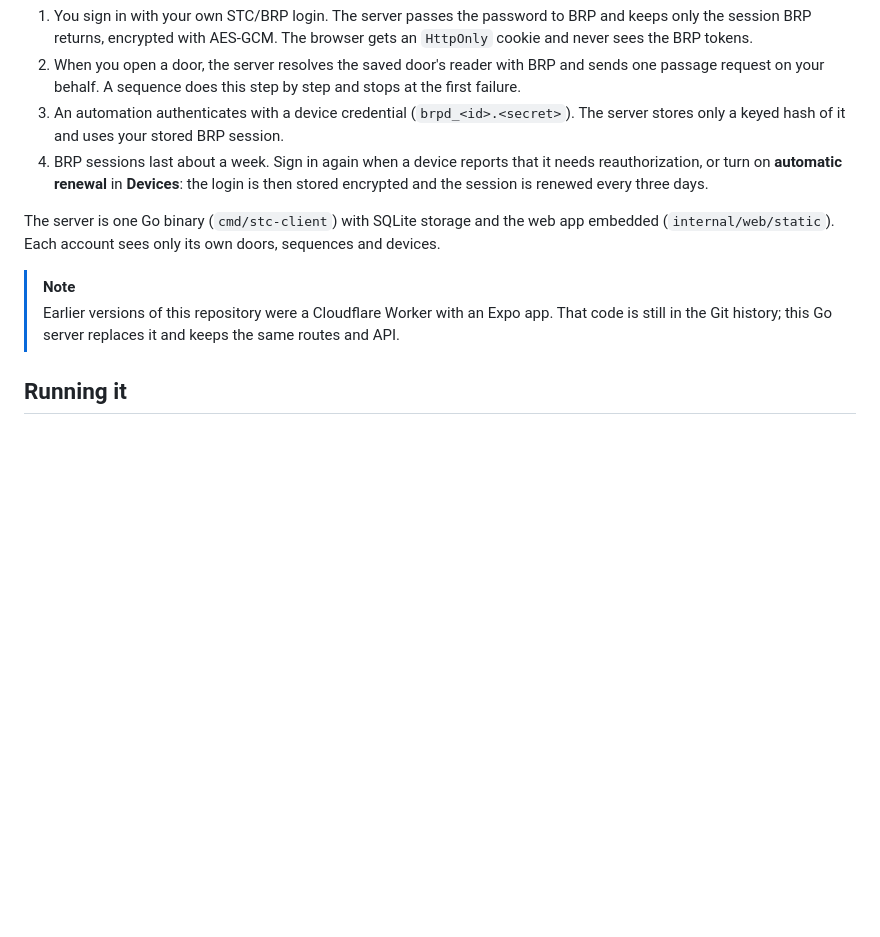
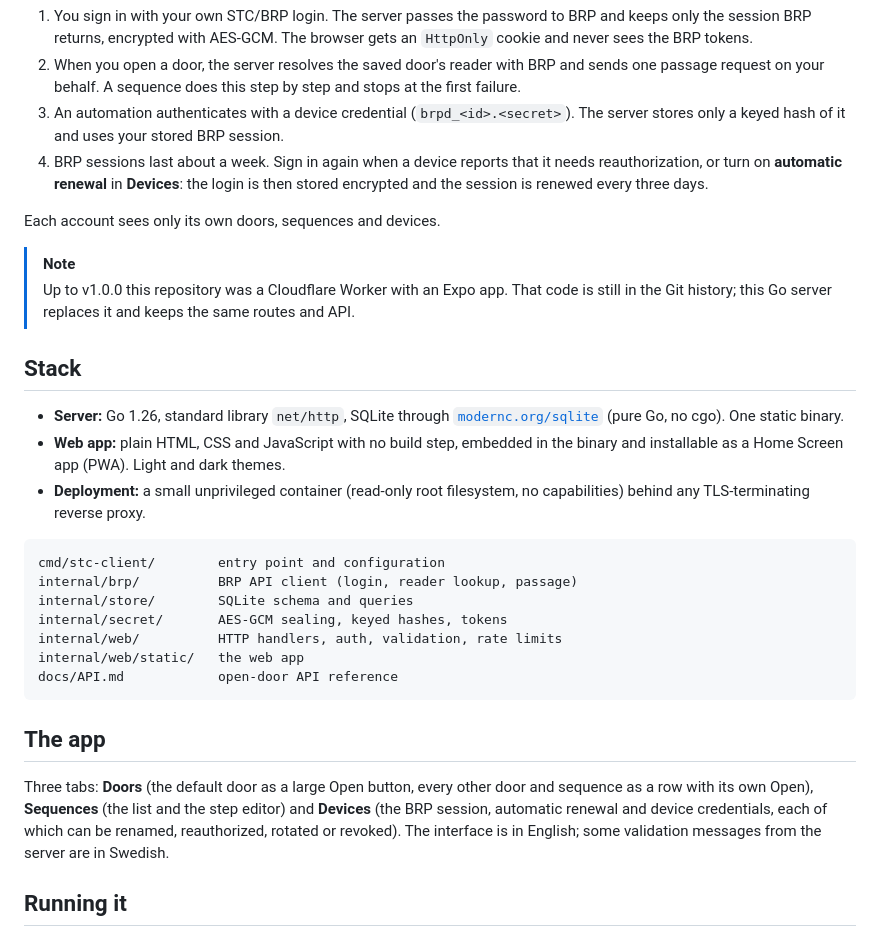
Before and after one commit to LiquifyCD/No-Comment-STC-Client, a Markdown page: README.md, the part around the change. Rendered like a GitHub page; blank space fills up the shorter version.

Commit message:
README: stack, project layout and the app's tabs
Co-Authored-By: Claude Opus 5.5 <noreply@anthropic.com>
Claude-Session: https://claude.ai/code/session_01MZGqqRtKSJqHpYsPDAs7Wr

````diff
--- a/README.md
+++ b/README.md
@@ -26,10 +26,30 @@ iPhone Shortcut ──device credential─────────┘
 3. An automation authenticates with a device credential (`brpd_<id>.<secret>`). The server stores only a keyed hash of it and uses your stored BRP session.
 4. BRP sessions last about a week. Sign in again when a device reports that it needs reauthorization, or turn on **automatic renewal** in **Devices**: the login is then stored encrypted and the session is renewed every three days.
 
-The server is one Go binary (`cmd/stc-client`) with SQLite storage and the web app embedded (`internal/web/static`). Each account sees only its own doors, sequences and devices.
+Each account sees only its own doors, sequences and devices.
 
 > [!NOTE]
-> Earlier versions of this repository were a Cloudflare Worker with an Expo app. That code is still in the Git history; this Go server replaces it and keeps the same routes and API.
+> Up to v1.0.0 this repository was a Cloudflare Worker with an Expo app. That code is still in the Git history; this Go server replaces it and keeps the same routes and API.
+
+## Stack
+
+- **Server:** Go 1.26, standard library `net/http`, SQLite through [`modernc.org/sqlite`](https://pkg.go.dev/modernc.org/sqlite) (pure Go, no cgo). One static binary.
+- **Web app:** plain HTML, CSS and JavaScript with no build step, embedded in the binary and installable as a Home Screen app (PWA). Light and dark themes.
+- **Deployment:** a small unprivileged container (read-only root filesystem, no capabilities) behind any TLS-terminating reverse proxy.
+
+```text
+cmd/stc-client/        entry point and configuration
+internal/brp/          BRP API client (login, reader lookup, passage)
+internal/store/        SQLite schema and queries
+internal/secret/       AES-GCM sealing, keyed hashes, tokens
+internal/web/          HTTP handlers, auth, validation, rate limits
+internal/web/static/   the web app
+docs/API.md            open-door API reference
+```
+
+## The app
+
+Three tabs: **Doors** (the default door as a large Open button, every other door and sequence as a row with its own Open), **Sequences** (the list and the step editor) and **Devices** (the BRP session, automatic renewal and device credentials, each of which can be renamed, reauthorized, rotated or revoked). The interface is in English; some validation messages from the server are in Swedish.
 
 ## Running it
 
````
